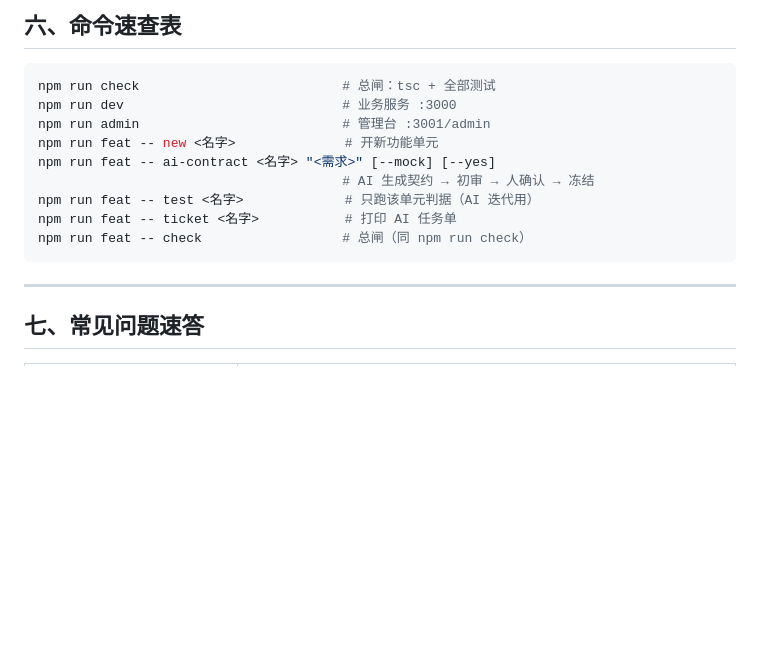
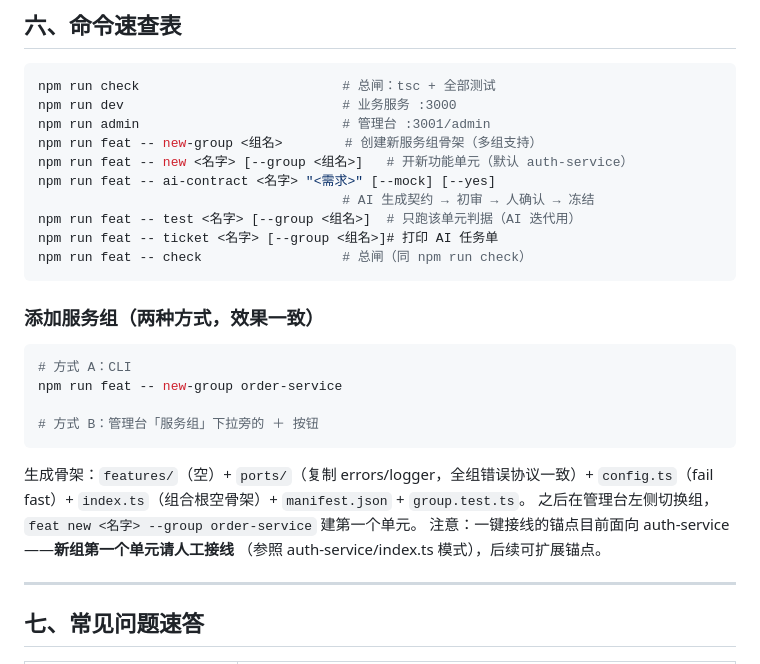
Before and after one commit to xiaohaoppy/featureunit-demo, a Markdown page: docs/USAGE.md, the part around the change. Rendered like a GitHub page; blank space fills up the shorter version.

Commit message:
docs: 使用手册补充添加服务组章节

````diff
--- a/docs/USAGE.md
+++ b/docs/USAGE.md
@@ -147,13 +147,29 @@ export AI_MODEL=deepseek-chat                 # 可选
 npm run check                          # 总闸：tsc + 全部测试
 npm run dev                            # 业务服务 :3000
 npm run admin                          # 管理台 :3001/admin
-npm run feat -- new <名字>              # 开新功能单元
+npm run feat -- new-group <组名>        # 创建新服务组骨架（多组支持）
+npm run feat -- new <名字> [--group <组名>]   # 开新功能单元（默认 auth-service）
 npm run feat -- ai-contract <名字> "<需求>" [--mock] [--yes]
                                        # AI 生成契约 → 初审 → 人确认 → 冻结
-npm run feat -- test <名字>             # 只跑该单元判据（AI 迭代用）
-npm run feat -- ticket <名字>           # 打印 AI 任务单
+npm run feat -- test <名字> [--group <组名>]  # 只跑该单元判据（AI 迭代用）
+npm run feat -- ticket <名字> [--group <组名>]# 打印 AI 任务单
 npm run feat -- check                  # 总闸（同 npm run check）
 ```
+
+### 添加服务组（两种方式，效果一致）
+
+```bash
+# 方式 A：CLI
+npm run feat -- new-group order-service
+
+# 方式 B：管理台「服务组」下拉旁的 ＋ 按钮
+```
+
+生成骨架：`features/`（空）+ `ports/`（复制 errors/logger，全组错误协议一致）+
+`config.ts`（fail fast）+ `index.ts`（组合根空骨架）+ `manifest.json` + `group.test.ts`。
+之后在管理台左侧切换组，`feat new <名字> --group order-service` 建第一个单元。
+注意：一键接线的锚点目前面向 auth-service——**新组第一个单元请人工接线**
+（参照 auth-service/index.ts 模式），后续可扩展锚点。
 
 ---
 
````
